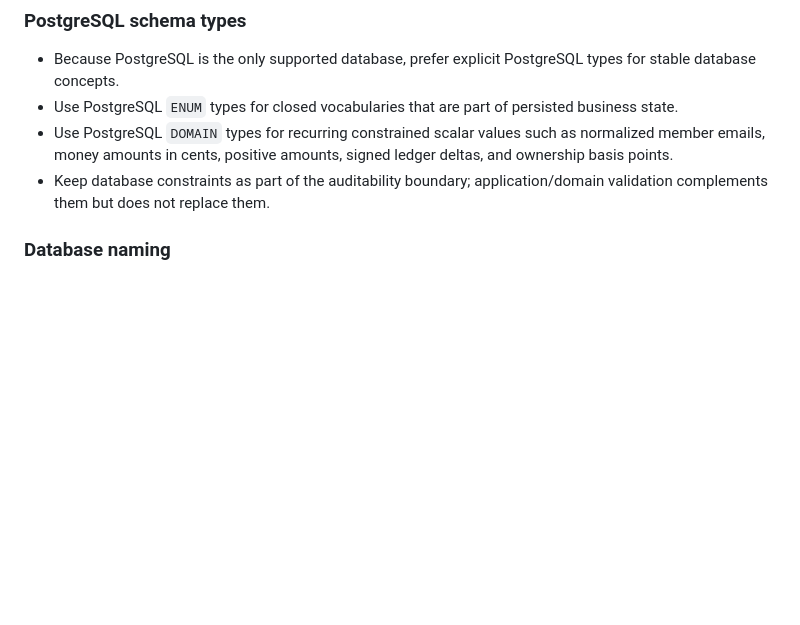
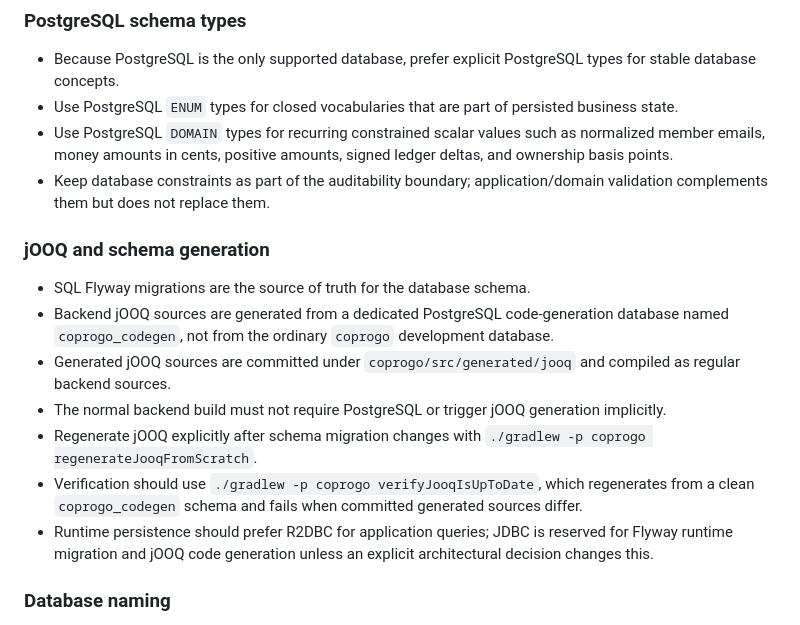
Before and after one commit to DGCarramona/coprogo, a Markdown page: AGENTS.md, the part around the change. Drawn GitHub-style; blank space fills up the shorter version.

Commit message:
docs(agents): document jooq codegen workflow

```diff
--- a/AGENTS.md
+++ b/AGENTS.md
@@ -250,6 +250,15 @@ Backend code should be as non-blocking, reactive, functional, and set-oriented a
 - Use PostgreSQL `ENUM` types for closed vocabularies that are part of persisted business state.
 - Use PostgreSQL `DOMAIN` types for recurring constrained scalar values such as normalized member emails, money amounts in cents, positive amounts, signed ledger deltas, and ownership basis points.
 - Keep database constraints as part of the auditability boundary; application/domain validation complements them but does not replace them.
+
+### jOOQ and schema generation
+- SQL Flyway migrations are the source of truth for the database schema.
+- Backend jOOQ sources are generated from a dedicated PostgreSQL code-generation database named `coprogo_codegen`, not from the ordinary `coprogo` development database.
+- Generated jOOQ sources are committed under `coprogo/src/generated/jooq` and compiled as regular backend sources.
+- The normal backend build must not require PostgreSQL or trigger jOOQ generation implicitly.
+- Regenerate jOOQ explicitly after schema migration changes with `./gradlew -p coprogo regenerateJooqFromScratch`.
+- Verification should use `./gradlew -p coprogo verifyJooqIsUpToDate`, which regenerates from a clean `coprogo_codegen` schema and fails when committed generated sources differ.
+- Runtime persistence should prefer R2DBC for application queries; JDBC is reserved for Flyway runtime migration and jOOQ code generation unless an explicit architectural decision changes this.
 
 ### Database naming
 - Prefer business-oriented column names over technical suffixes when the table context makes the meaning clear, for example `event`, `expense`, and `type` rather than `event_id`, `expense_id`, and `event_type`.
```
